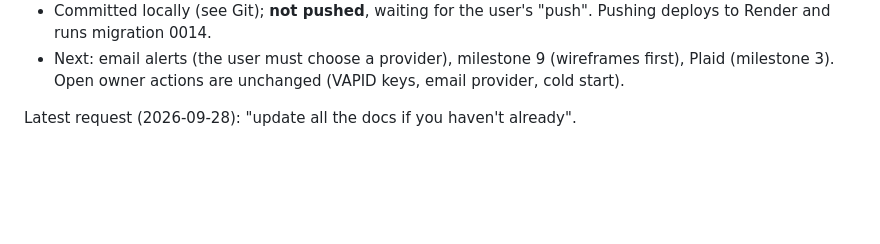
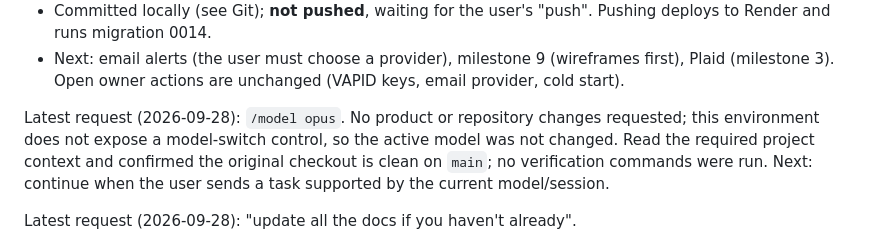
Before and after one commit to kah-eru/budget, a Markdown page: AI_HANDOFF.md, the part around the change. Rendered like a GitHub page; blank space fills up the shorter version.

Commit message:
docs: keep another session's handoff note
Co-Authored-By: Claude Opus 5.5 (1M context) <noreply@anthropic.com>

```diff
--- a/AI_HANDOFF.md
+++ b/AI_HANDOFF.md
@@ -13,6 +13,8 @@ Latest request (2026-09-28): "look at the md files and continue with what is sup
 - Verification: 157 Django tests OK; 28/28 on Neon PostgreSQL; 9/9 Chrome checks; screenshots reviewed.
 - Committed locally (see Git); **not pushed**, waiting for the user's "push". Pushing deploys to Render and runs migration 0014.
 - Next: email alerts (the user must choose a provider), milestone 9 (wireframes first), Plaid (milestone 3). Open owner actions are unchanged (VAPID keys, email provider, cold start).
+
+Latest request (2026-09-28): `/model opus`. No product or repository changes requested; this environment does not expose a model-switch control, so the active model was not changed. Read the required project context and confirmed the original checkout is clean on `main`; no verification commands were run. Next: continue when the user sends a task supported by the current model/session.
 
 Latest request (2026-09-28): "update all the docs if you haven't already".
 - Fetched GitHub: nothing new since 2026-09-25 (no home-computer commits), and both checkouts are clean.
```
